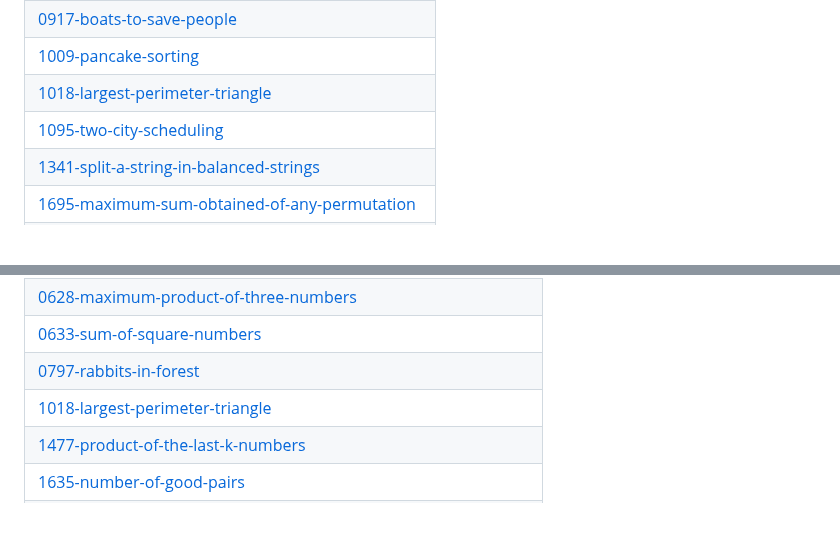
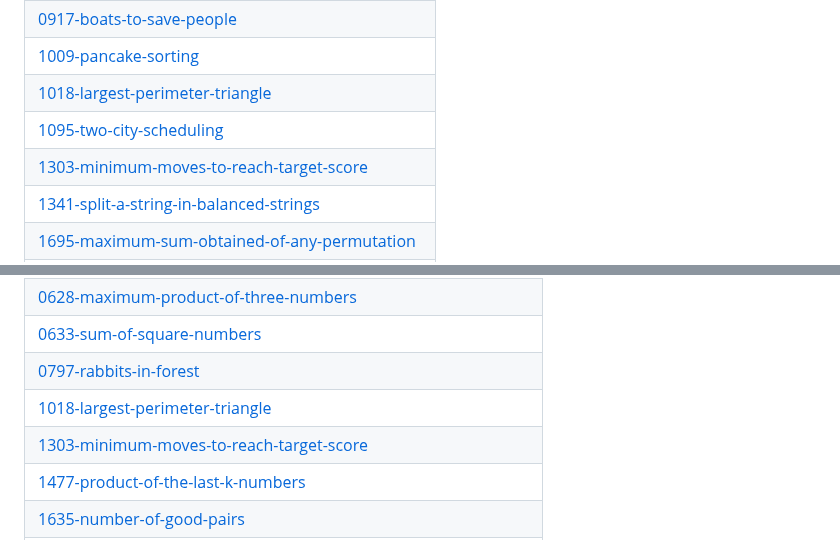
Before and after one commit to ablove/A2SV, a Markdown page: README.md, 2 parts joined by grey strips. GitHub-like rendering; blank space fills up the shorter version.

Commit message:
Update README - Topic Tags

```diff
--- a/README.md
+++ b/README.md
@@ -259,6 +259,7 @@ A collection of LeetCode questions to ace the coding interview! - Created using
 | [1009-pancake-sorting](https://github.com/ablove/A2SV/tree/master/1009-pancake-sorting) |
 | [1018-largest-perimeter-triangle](https://github.com/ablove/A2SV/tree/master/1018-largest-perimeter-triangle) |
 | [1095-two-city-scheduling](https://github.com/ablove/A2SV/tree/master/1095-two-city-scheduling) |
+| [1303-minimum-moves-to-reach-target-score](https://github.com/ablove/A2SV/tree/master/1303-minimum-moves-to-reach-target-score) |
 | [1341-split-a-string-in-balanced-strings](https://github.com/ablove/A2SV/tree/master/1341-split-a-string-in-balanced-strings) |
 | [1695-maximum-sum-obtained-of-any-permutation](https://github.com/ablove/A2SV/tree/master/1695-maximum-sum-obtained-of-any-permutation) |
 | [2148-minimum-number-of-moves-to-seat-everyone](https://github.com/ablove/A2SV/tree/master/2148-minimum-number-of-moves-to-seat-everyone) |
@@ -293,6 +294,7 @@ A collection of LeetCode questions to ace the coding interview! - Created using
 | [0633-sum-of-square-numbers](https://github.com/ablove/A2SV/tree/master/0633-sum-of-square-numbers) |
 | [0797-rabbits-in-forest](https://github.com/ablove/A2SV/tree/master/0797-rabbits-in-forest) |
 | [1018-largest-perimeter-triangle](https://github.com/ablove/A2SV/tree/master/1018-largest-perimeter-triangle) |
+| [1303-minimum-moves-to-reach-target-score](https://github.com/ablove/A2SV/tree/master/1303-minimum-moves-to-reach-target-score) |
 | [1477-product-of-the-last-k-numbers](https://github.com/ablove/A2SV/tree/master/1477-product-of-the-last-k-numbers) |
 | [1635-number-of-good-pairs](https://github.com/ablove/A2SV/tree/master/1635-number-of-good-pairs) |
 | [1642-water-bottles](https://github.com/ablove/A2SV/tree/master/1642-water-bottles) |
```
